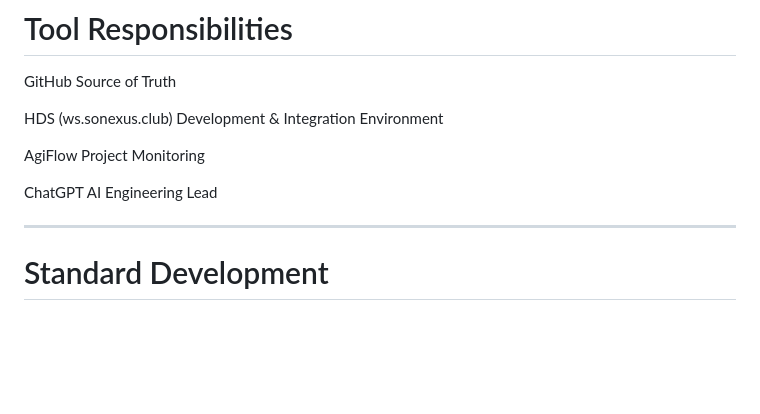
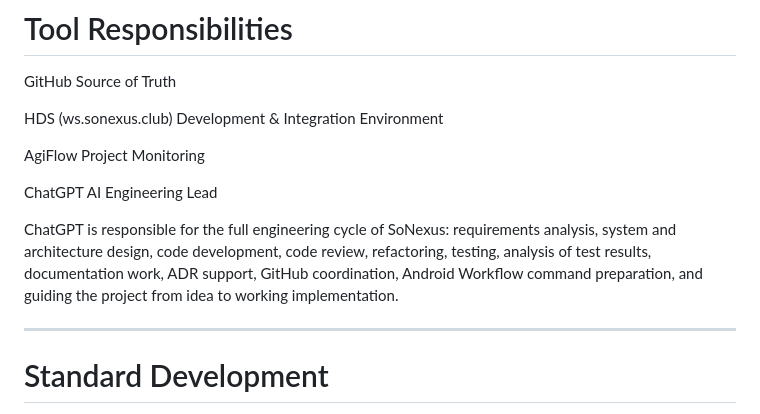
Before and after one commit to sonexus-club/Sonexus, a Markdown page: AI/AI_CONTEXT.md, the part around the change. GitHub-like rendering; blank space fills up the shorter version.

Commit message:
ai: finalize AI Documentation Foundation v2.0

```diff
--- a/AI/AI_CONTEXT.md
+++ b/AI/AI_CONTEXT.md
@@ -130,6 +130,8 @@ Project Monitoring
 
 ChatGPT
 AI Engineering Lead
+
+ChatGPT is responsible for the full engineering cycle of SoNexus: requirements analysis, system and architecture design, code development, code review, refactoring, testing, analysis of test results, documentation work, ADR support, GitHub coordination, Android Workflow command preparation, and guiding the project from idea to working implementation.
 
 ---
 
```
